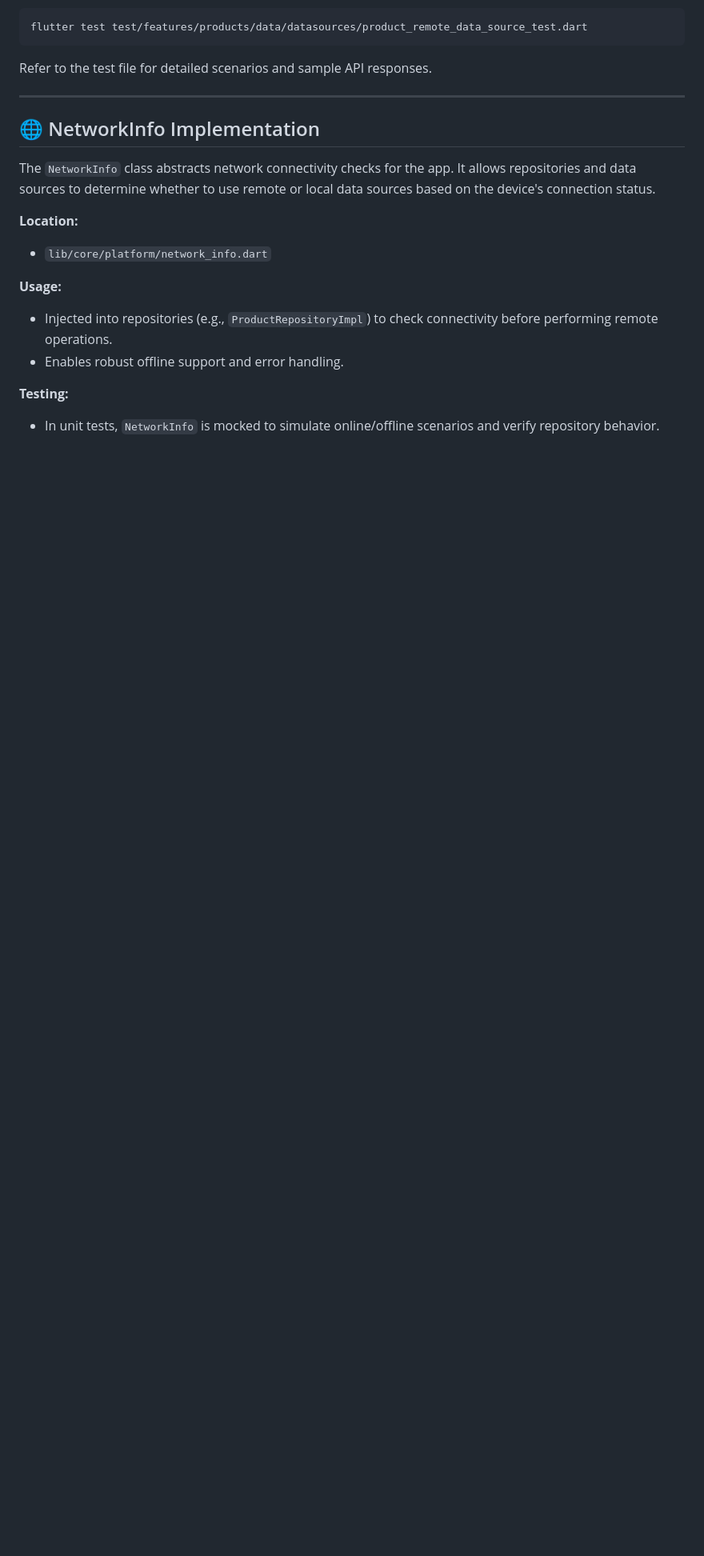
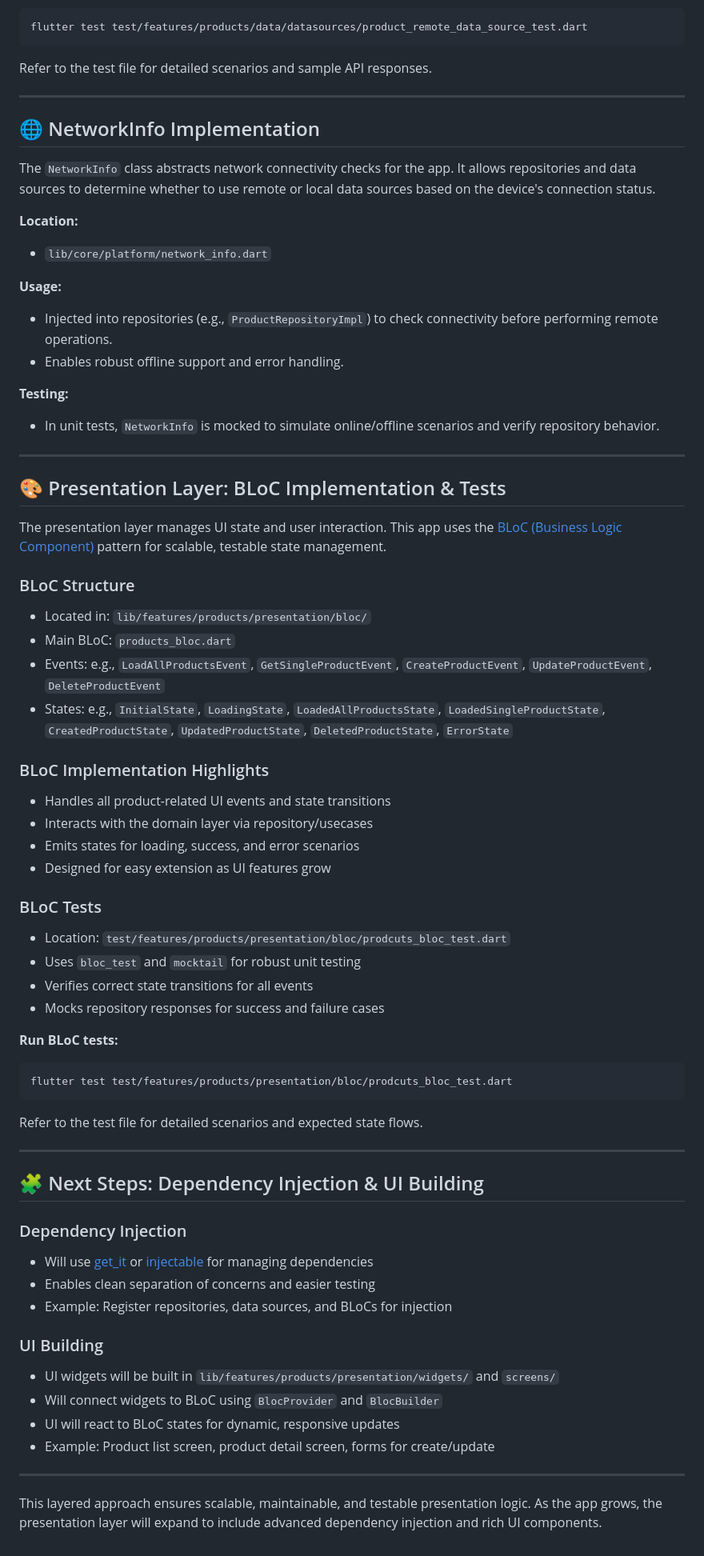
Before and after one commit to ayanasamuel8/2025-project-phase-mobile-tasks, a Markdown page: mobile/ecommerce_app/README.md, the part around the change. Shown: that part at 80% size. Drawn GitHub-style; blank space fills up the shorter version.

````diff
--- a/mobile/ecommerce_app/README.md
+++ b/mobile/ecommerce_app/README.md
@@ -284,3 +284,53 @@ The `NetworkInfo` class abstracts network connectivity checks for the app. It al
 
 **Testing:**
 - In unit tests, `NetworkInfo` is mocked to simulate online/offline scenarios and verify repository behavior.
+
+---
+
+## 🎨 Presentation Layer: BLoC Implementation & Tests
+
+The presentation layer manages UI state and user interaction. This app uses the [BLoC (Business Logic Component)](https://bloclibrary.dev/#/) pattern for scalable, testable state management.
+
+### BLoC Structure
+- Located in: `lib/features/products/presentation/bloc/`
+- Main BLoC: `products_bloc.dart`
+- Events: e.g., `LoadAllProductsEvent`, `GetSingleProductEvent`, `CreateProductEvent`, `UpdateProductEvent`, `DeleteProductEvent`
+- States: e.g., `InitialState`, `LoadingState`, `LoadedAllProductsState`, `LoadedSingleProductState`, `CreatedProductState`, `UpdatedProductState`, `DeletedProductState`, `ErrorState`
+
+### BLoC Implementation Highlights
+- Handles all product-related UI events and state transitions
+- Interacts with the domain layer via repository/usecases
+- Emits states for loading, success, and error scenarios
+- Designed for easy extension as UI features grow
+
+### BLoC Tests
+- Location: `test/features/products/presentation/bloc/prodcuts_bloc_test.dart`
+- Uses `bloc_test` and `mocktail` for robust unit testing
+- Verifies correct state transitions for all events
+- Mocks repository responses for success and failure cases
+
+**Run BLoC tests:**
+```powershell
+flutter test test/features/products/presentation/bloc/prodcuts_bloc_test.dart
+```
+
+Refer to the test file for detailed scenarios and expected state flows.
+
+---
+
+## 🧩 Next Steps: Dependency Injection & UI Building
+
+### Dependency Injection
+- Will use [get_it](https://pub.dev/packages/get_it) or [injectable](https://pub.dev/packages/injectable) for managing dependencies
+- Enables clean separation of concerns and easier testing
+- Example: Register repositories, data sources, and BLoCs for injection
+
+### UI Building
+- UI widgets will be built in `lib/features/products/presentation/widgets/` and `screens/`
+- Will connect widgets to BLoC using `BlocProvider` and `BlocBuilder`
+- UI will react to BLoC states for dynamic, responsive updates
+- Example: Product list screen, product detail screen, forms for create/update
+
+---
+
+This layered approach ensures scalable, maintainable, and testable presentation logic. As the app grows, the presentation layer will expand to include advanced dependency injection and rich UI components.
````
